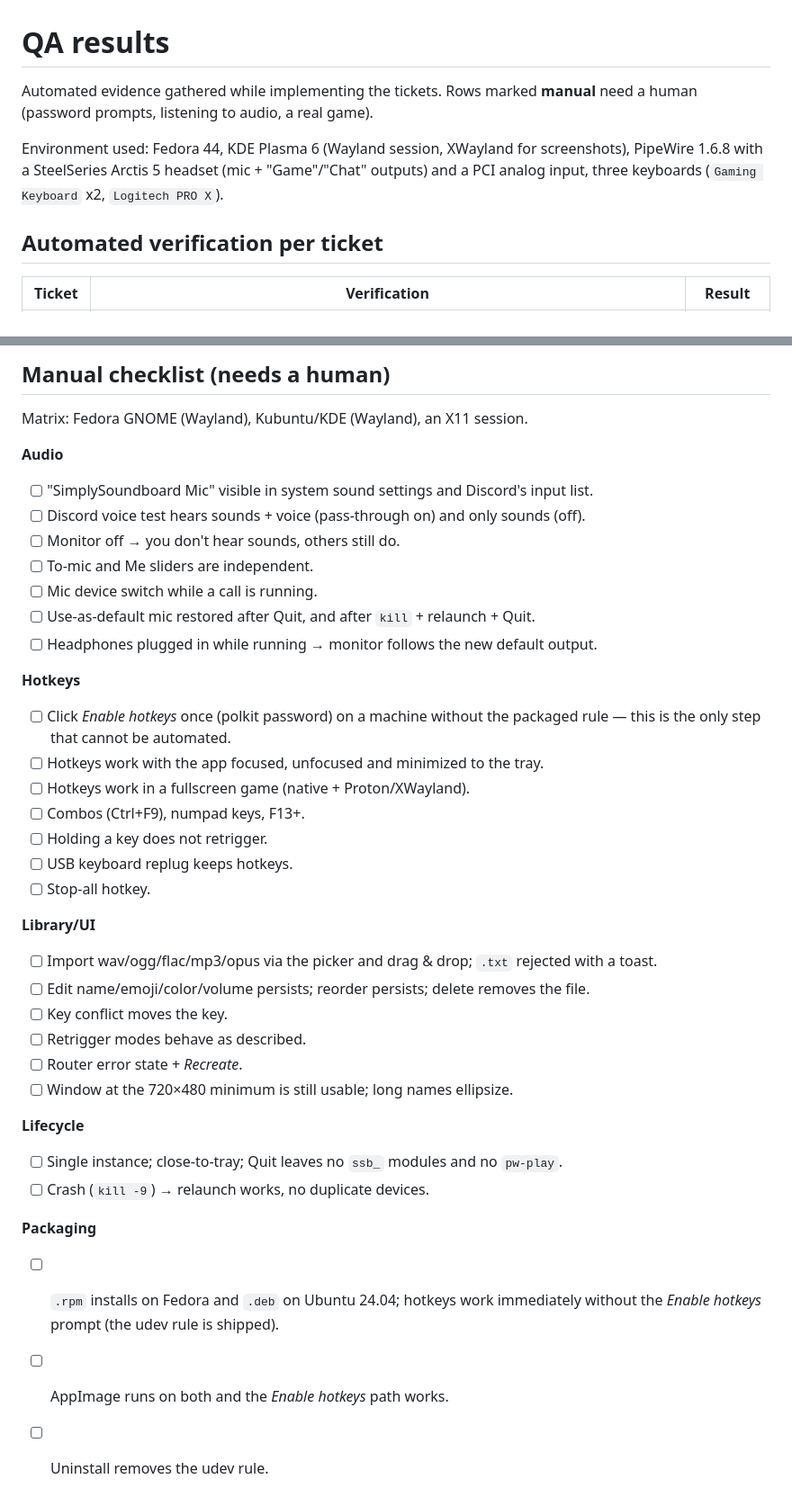
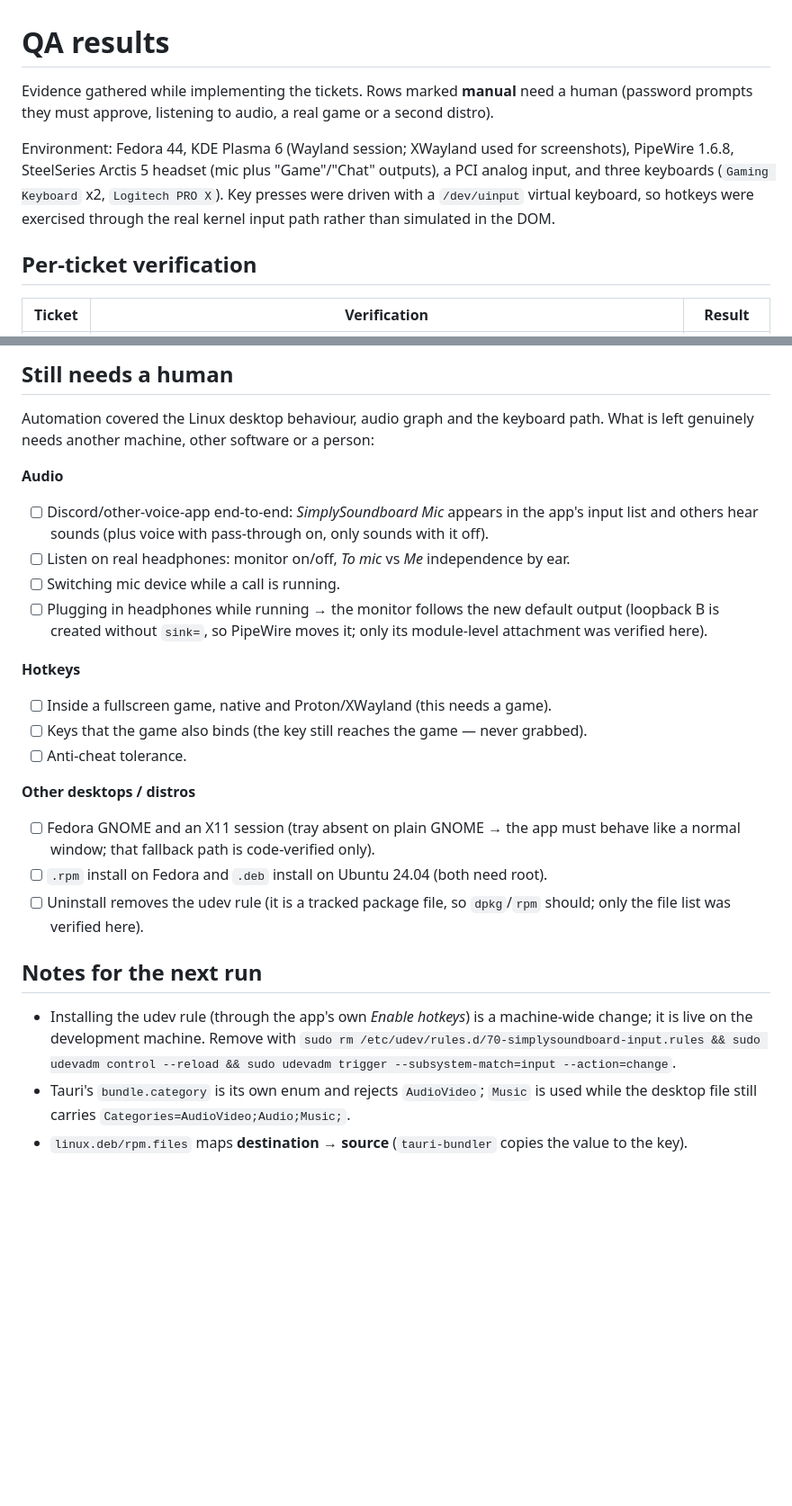
Before and after one commit to bekto/SimplySoundboard, a Markdown page: docs/QA-results.md, 2 parts joined by grey strips. Shown at 90% size. GitHub-like rendering; blank space fills up the shorter version.

Commit message:
T15: record the QA evidence and the remaining manual items
Every ticket's automated evidence is in docs/QA-results.md, including the parts that
became testable once the app's own Enable-hotkeys flow installed the udev rule on
this machine: real kernel key presses (uinput) drove hotkeys while another window had
focus, stop-all, capture, conflicts and keyboard replug. The remaining checklist items
need another desktop, a voice app, a game, or root to install the packages.

```diff
--- a/docs/QA-results.md
+++ b/docs/QA-results.md
@@ -1,13 +1,15 @@
 # QA results
 
-Automated evidence gathered while implementing the tickets. Rows marked **manual**
-need a human (password prompts, listening to audio, a real game).
+Evidence gathered while implementing the tickets. Rows marked **manual** need a human
+(password prompts they must approve, listening to audio, a real game or a second distro).
 
-Environment used: Fedora 44, KDE Plasma 6 (Wayland session, XWayland for screenshots),
-PipeWire 1.6.8 with a SteelSeries Arctis 5 headset (mic + "Game"/"Chat" outputs) and a
-PCI analog input, three keyboards (`Gaming Keyboard` x2, `Logitech PRO X`).
+Environment: Fedora 44, KDE Plasma 6 (Wayland session; XWayland used for screenshots),
+PipeWire 1.6.8, SteelSeries Arctis 5 headset (mic plus "Game"/"Chat" outputs), a PCI analog
+input, and three keyboards (`Gaming Keyboard` x2, `Logitech PRO X`). Key presses were driven
+with a `/dev/uinput` virtual keyboard, so hotkeys were exercised through the real kernel
+input path rather than simulated in the DOM.
 
-## Automated verification per ticket
+## Per-ticket verification
 
 | Ticket | Verification | Result |
 |---|---|---|
@@ -29,46 +31,35 @@ PCI analog input, three keyboards (`Gaming Keyboard` x2, `Logitech PRO X`).
 
-## Manual checklist (needs a human)
+## Still needs a human
 
-Matrix: Fedora GNOME (Wayland), Kubuntu/KDE (Wayland), an X11 session.
+Automation covered the Linux desktop behaviour, audio graph and the keyboard path. What is left
+genuinely needs another machine, other software or a person:
 
 **Audio**
-
-- [ ] "SimplySoundboard Mic" visible in system sound settings and Discord's input list.
-- [ ] Discord voice test hears sounds + voice (pass-through on) and only sounds (off).
-- [ ] Monitor off → you don't hear sounds, others still do.
-- [ ] To-mic and Me sliders are independent.
-- [ ] Mic device switch while a call is running.
-- [ ] Use-as-default mic restored after Quit, and after `kill` + relaunch + Quit.
-- [ ] Headphones plugged in while running → monitor follows the new default output.
+- [ ] Discord/other-voice-app end-to-end: *SimplySoundboard Mic* appears in the app's input list and
+      others hear sounds (plus voice with pass-through on, only sounds with it off).
+- [ ] Listen on real headphones: monitor on/off, *To mic* vs *Me* independence by ear.
+- [ ] Switching mic device while a call is running.
+- [ ] Plugging in headphones while running → the monitor follows the new default output
+      (loopback B is created without `sink=`, so PipeWire moves it; only its module-level
+      attachment was verified here).
 
 **Hotkeys**
+- [ ] Inside a fullscreen game, native and Proton/XWayland (this needs a game).
+- [ ] Keys that the game also binds (the key still reaches the game — never grabbed).
+- [ ] Anti-cheat tolerance.
 
-- [ ] Click *Enable hotkeys* once (polkit password) on a machine without the packaged rule —
-      this is the only step that cannot be automated.
-- [ ] Hotkeys work with the app focused, unfocused and minimized to the tray.
-- [ ] Hotkeys work in a fullscreen game (native + Proton/XWayland).
-- [ ] Combos (Ctrl+F9), numpad keys, F13+.
-- [ ] Holding a key does not retrigger.
-- [ ] USB keyboard replug keeps hotkeys.
-- [ ] Stop-all hotkey.
+**Other desktops / distros**
+- [ ] Fedora GNOME and an X11 session (tray absent on plain GNOME → the app must behave like a
+      normal window; that fallback path is code-verified only).
+- [ ] `.rpm` install on Fedora and `.deb` install on Ubuntu 24.04 (both need root).
+- [ ] Uninstall removes the udev rule (it is a tracked package file, so `dpkg`/`rpm` should; only
+      the file list was verified here).
 
-**Library/UI**
+## Notes for the next run
 
-- [ ] Import wav/ogg/flac/mp3/opus via the picker and drag & drop; `.txt` rejected with a toast.
-- [ ] Edit name/emoji/color/volume persists; reorder persists; delete removes the file.
-- [ ] Key conflict moves the key.
-- [ ] Retrigger modes behave as described.
-- [ ] Router error state + *Recreate*.
-- [ ] Window at the 720×480 minimum is still usable; long names ellipsize.
-
-**Lifecycle**
-
-- [ ] Single instance; close-to-tray; Quit leaves no `ssb_` modules and no `pw-play`.
-- [ ] Crash (`kill -9`) → relaunch works, no duplicate devices.
-
-**Packaging**
-
-- [ ] `.rpm` installs on Fedora and `.deb` on Ubuntu 24.04; hotkeys work immediately without the
-      *Enable hotkeys* prompt (the udev rule is shipped).
-- [ ] AppImage runs on both and the *Enable hotkeys* path works.
-- [ ] Uninstall removes the udev rule.
+- Installing the udev rule (through the app's own *Enable hotkeys*) is a machine-wide change; it is
+  live on the development machine. Remove with
+  `sudo rm /etc/udev/rules.d/70-simplysoundboard-input.rules && sudo udevadm control --reload && sudo udevadm trigger --subsystem-match=input --action=change`.
+- Tauri's `bundle.category` is its own enum and rejects `AudioVideo`; `Music` is used while the
+  desktop file still carries `Categories=AudioVideo;Audio;Music;`.
+- `linux.deb/rpm.files` maps **destination → source** (`tauri-bundler` copies the value to the key).
```
Also changed, not shown: other parts of docs/QA-results.md (+15 -15 lines).
